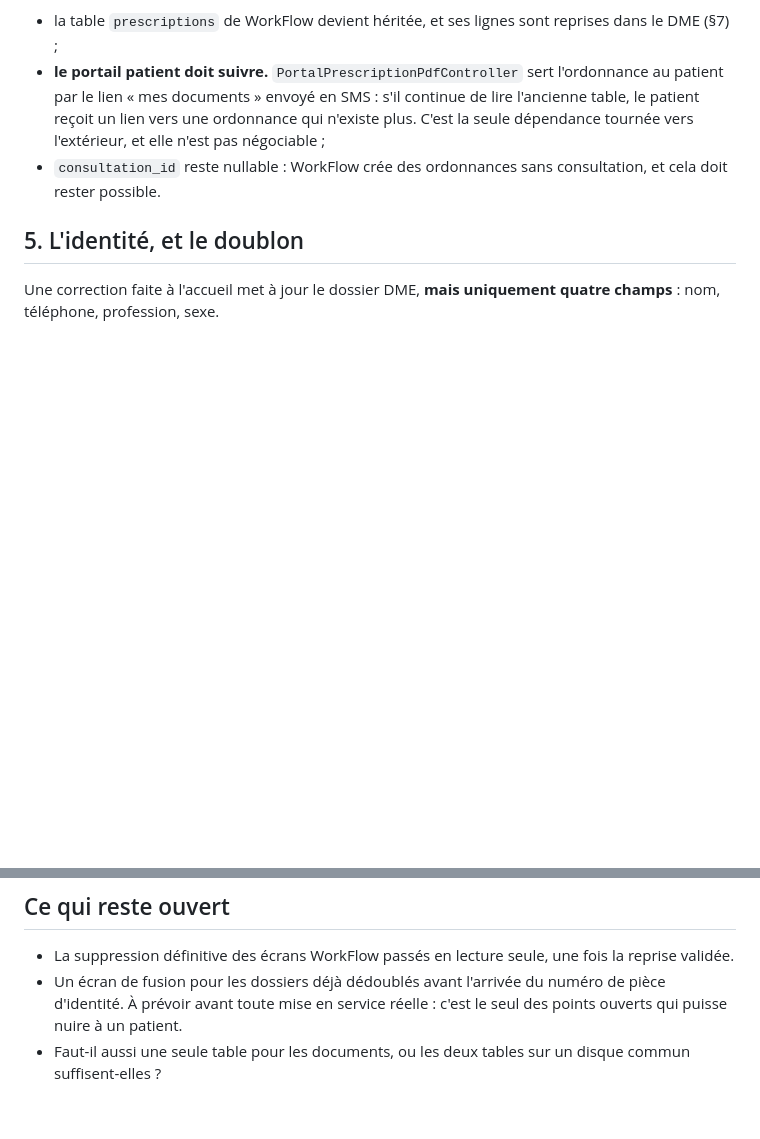
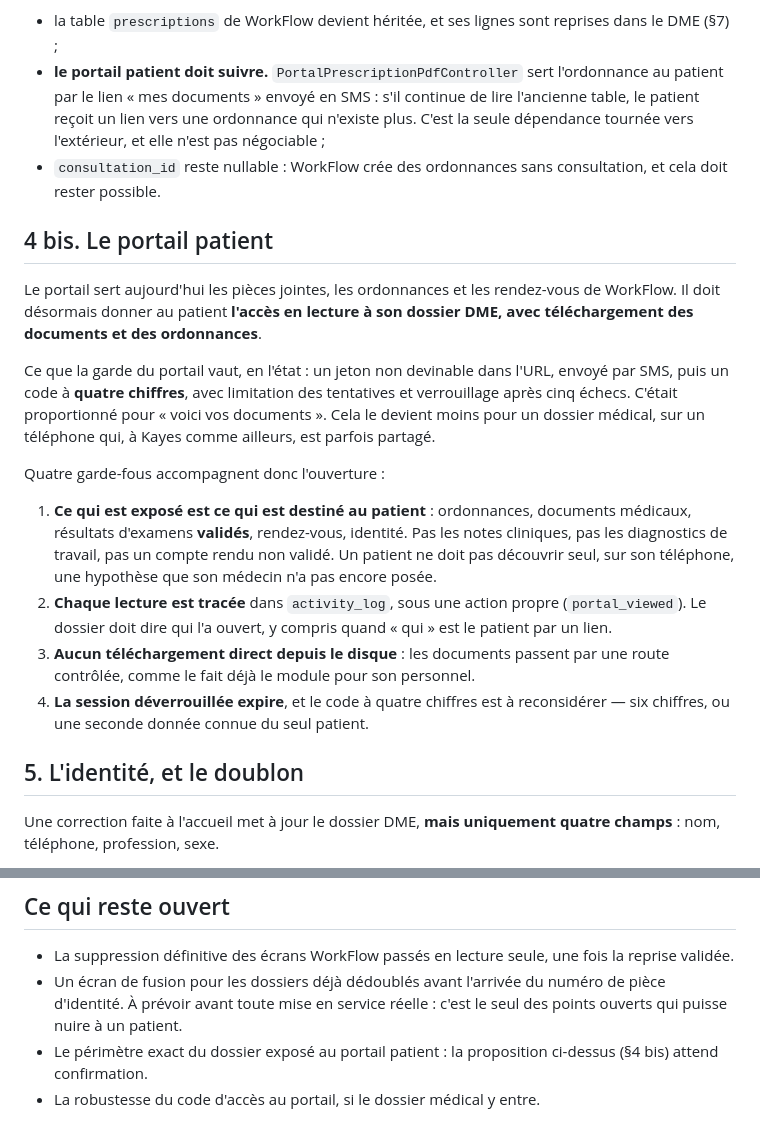
Before and after one commit to LoloGH/-keneya_wf-mod, a Markdown page: docs/v3.3.1-formulaires-dme.md, 2 parts joined by grey strips. Drawn GitHub-style; blank space fills up the shorter version.

Commit message:
Le portail patient ouvre sur le dossier medical
Deux tables pour les documents, un seul disque : l'operationnel et le dossier
medical ne sont pas le meme objet ni les memes droits, mais les fichiers n'ont
aucune raison d'etre stockes deux fois.

Le portail, lui, doit donner au patient la lecture de son dossier DME et le
telechargement de ses documents et ordonnances. La note enregistre la decision
et ce qu'elle engage : la garde du portail — un jeton dans l'URL envoye par
SMS, puis un code a quatre chiffres — etait proportionnee pour « voici vos
documents ». Elle l'est moins pour un dossier medical sur un telephone parfois
partage.

Quatre garde-fous sont poses avec la decision, dont un qui n'est pas technique :
le portail expose ce qui est destine au patient — ordonnances, documents,
resultats valides, rendez-vous — et non les notes cliniques ni les diagnostics
de travail. Un patient ne doit pas decouvrir seul, sur son telephone, une
hypothese que son medecin n'a pas encore posee.

Co-Authored-By: Claude Opus 5 <noreply@anthropic.com>

```diff
--- a/docs/v3.3.1-formulaires-dme.md
+++ b/docs/v3.3.1-formulaires-dme.md
@@ -96,6 +96,34 @@ Trois conséquences à ne pas oublier :
 - `consultation_id` reste nullable : WorkFlow crée des ordonnances sans
   consultation, et cela doit rester possible.
 
+## 4 bis. Le portail patient
+
+Le portail sert aujourd'hui les pièces jointes, les ordonnances et les
+rendez-vous de WorkFlow. Il doit désormais donner au patient **l'accès en
+lecture à son dossier DME, avec téléchargement des documents et des
+ordonnances**.
+
+Ce que la garde du portail vaut, en l'état : un jeton non devinable dans
+l'URL, envoyé par SMS, puis un code à **quatre chiffres**, avec limitation des
+tentatives et verrouillage après cinq échecs. C'était proportionné pour « voici
+vos documents ». Cela le devient moins pour un dossier médical, sur un
+téléphone qui, à Kayes comme ailleurs, est parfois partagé.
+
+Quatre garde-fous accompagnent donc l'ouverture :
+
+1. **Ce qui est exposé est ce qui est destiné au patient** : ordonnances,
+   documents médicaux, résultats d'examens **validés**, rendez-vous, identité.
+   Pas les notes cliniques, pas les diagnostics de travail, pas un compte rendu
+   non validé. Un patient ne doit pas découvrir seul, sur son téléphone, une
+   hypothèse que son médecin n'a pas encore posée.
+2. **Chaque lecture est tracée** dans `activity_log`, sous une action propre
+   (`portal_viewed`). Le dossier doit dire qui l'a ouvert, y compris quand
+   « qui » est le patient par un lien.
+3. **Aucun téléchargement direct depuis le disque** : les documents passent par
+   une route contrôlée, comme le fait déjà le module pour son personnel.
+4. **La session déverrouillée expire**, et le code à quatre chiffres est à
+   reconsidérer — six chiffres, ou une seconde donnée connue du seul patient.
+
 ## 5. L'identité, et le doublon
 
 Une correction faite à l'accueil met à jour le dossier DME, **mais uniquement
@@ -182,5 +210,6 @@ Chaque étape est livrable seule et se valide seule.
 - Un écran de fusion pour les dossiers déjà dédoublés avant l'arrivée du numéro
   de pièce d'identité. À prévoir avant toute mise en service réelle : c'est le
   seul des points ouverts qui puisse nuire à un patient.
-- Faut-il aussi une seule table pour les documents, ou les deux tables sur un
-  disque commun suffisent-elles ?
+- Le périmètre exact du dossier exposé au portail patient : la proposition
+  ci-dessus (§4 bis) attend confirmation.
+- La robustesse du code d'accès au portail, si le dossier médical y entre.
```
